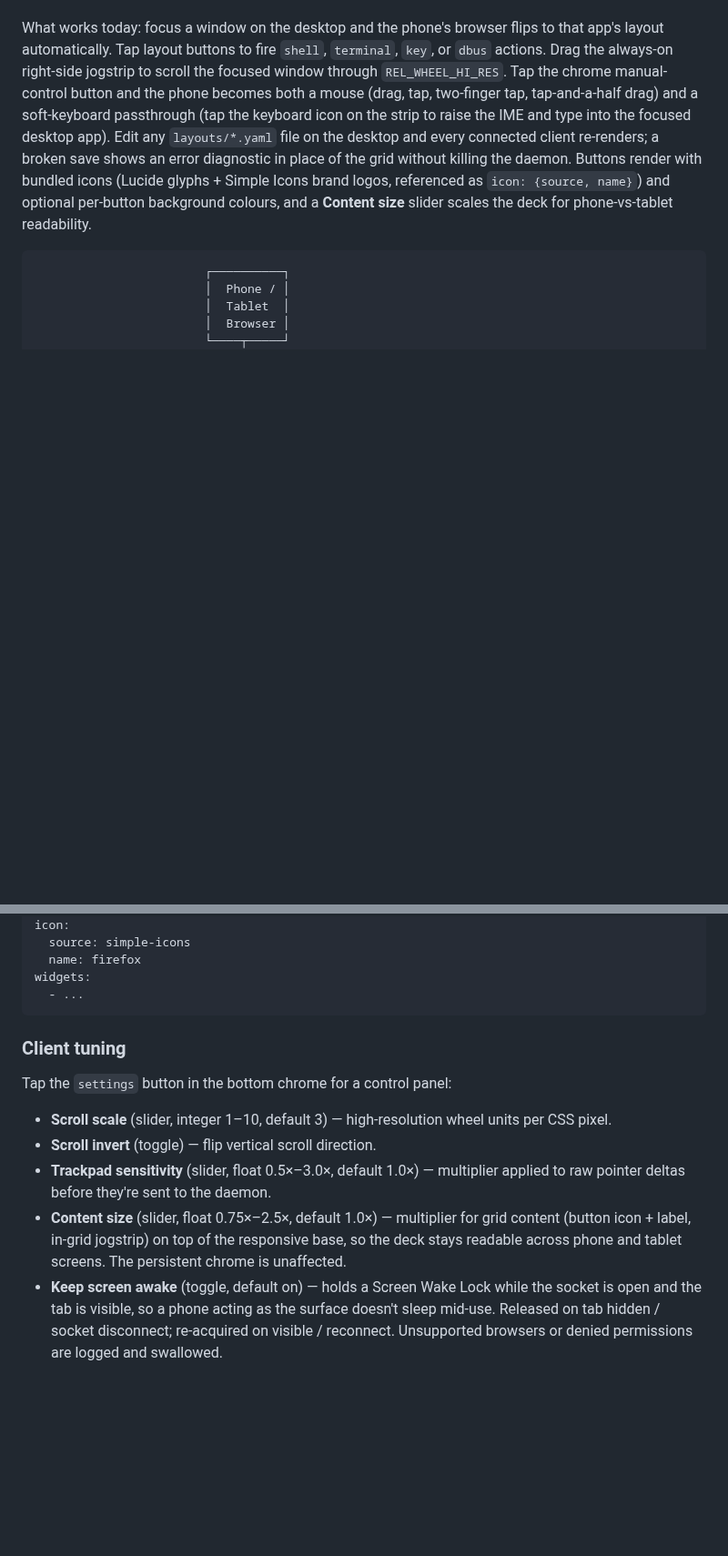
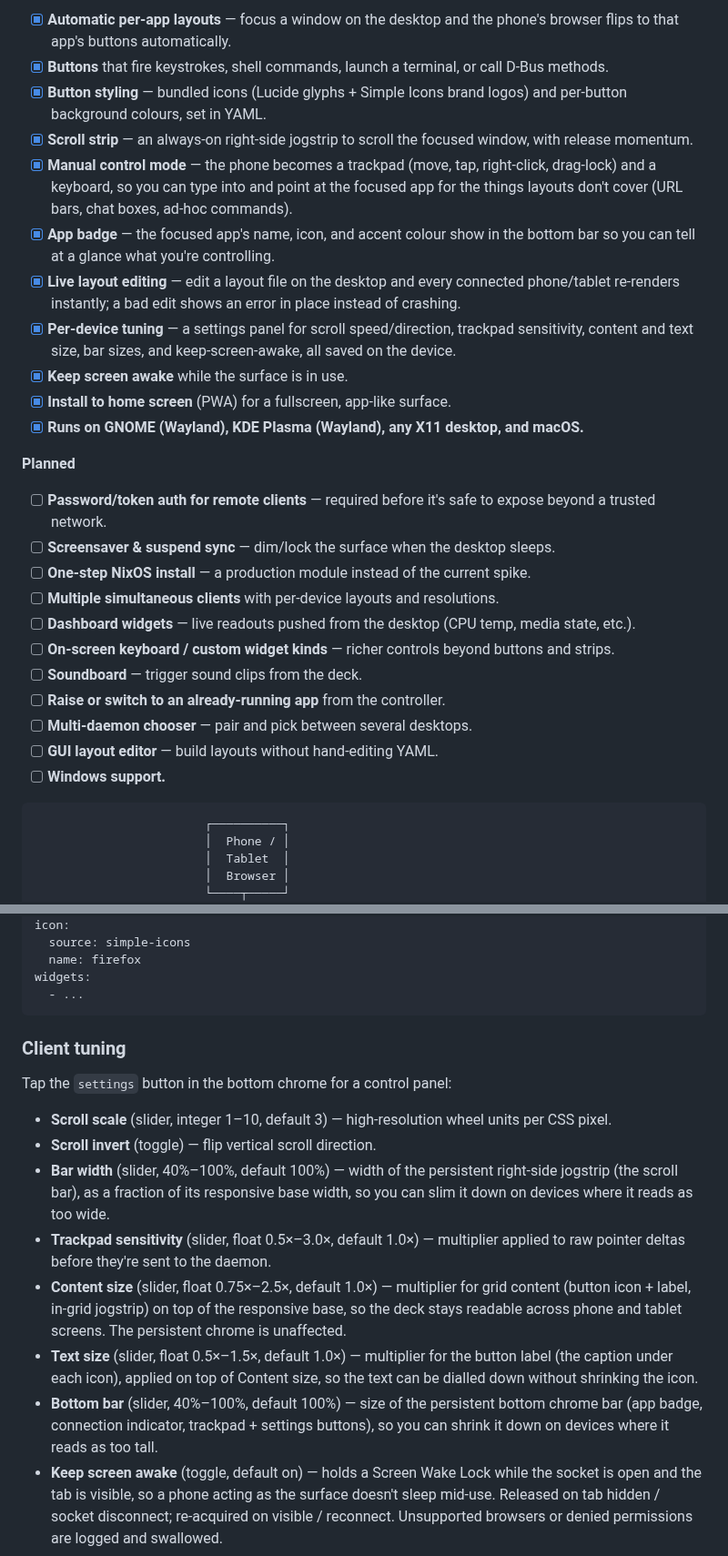
Before and after one commit to jonocodes/deckd, a Markdown page: README.md, 2 parts joined by grey strips. Shown at 91% size. Drawn GitHub-style; blank space fills up the shorter version.

````diff
--- a/README.md
+++ b/README.md
@@ -28,6 +34,29 @@ Pre-alpha, but the v1 milestone spine is landing. Both design-doc spikes are res
 
+- [x] **Automatic per-app layouts** — focus a window on the desktop and the phone's browser flips to that app's buttons automatically.
+- [x] **Buttons** that fire keystrokes, shell commands, launch a terminal, or call D-Bus methods.
+- [x] **Button styling** — bundled icons (Lucide glyphs + Simple Icons brand logos) and per-button background colours, set in YAML.
+- [x] **Scroll strip** — an always-on right-side jogstrip to scroll the focused window, with release momentum.
+- [x] **Manual control mode** — the phone becomes a trackpad (move, tap, right-click, drag-lock) and a keyboard, so you can type into and point at the focused app for the things layouts don't cover (URL bars, chat boxes, ad-hoc commands).
+- [x] **App badge** — the focused app's name, icon, and accent colour show in the bottom bar so you can tell at a glance what you're controlling.
+- [x] **Live layout editing** — edit a layout file on the desktop and every connected phone/tablet re-renders instantly; a bad edit shows an error in place instead of crashing.
+- [x] **Per-device tuning** — a settings panel for scroll speed/direction, trackpad sensitivity, content and text size, bar sizes, and keep-screen-awake, all saved on the device.
+- [x] **Keep screen awake** while the surface is in use.
+- [x] **Install to home screen** (PWA) for a fullscreen, app-like surface.
+- [x] **Runs on GNOME (Wayland), KDE Plasma (Wayland), any X11 desktop, and macOS.**
 
-What works today: focus a window on the desktop and the phone's browser flips to that app's layout automatically. Tap layout buttons to fire `shell`, `terminal`, `key`, or `dbus` actions. Drag the always-on right-side jogstrip to scroll the focused window through `REL_WHEEL_HI_RES`. Tap the chrome manual-control button and the phone becomes both a mouse (drag, tap, two-finger tap, tap-and-a-half drag) and a soft-keyboard passthrough (tap the keyboard icon on the strip to raise the IME and type into the focused desktop app). Edit any `layouts/*.yaml` file on the desktop and every connected client re-renders; a broken save shows an error diagnostic in place of the grid without killing the daemon. Buttons render with bundled icons (Lucide glyphs + Simple Icons brand logos, referenced as `icon: {source, name}`) and optional per-button background colours, and a **Content size** slider scales the deck for phone-vs-tablet readability.
+**Planned**
+
+- [ ] **Password/token auth for remote clients** — required before it's safe to expose beyond a trusted network.
+- [ ] **Screensaver & suspend sync** — dim/lock the surface when the desktop sleeps.
+- [ ] **One-step NixOS install** — a production module instead of the current spike.
+- [ ] **Multiple simultaneous clients** with per-device layouts and resolutions.
+- [ ] **Dashboard widgets** — live readouts pushed from the desktop (CPU temp, media state, etc.).
+- [ ] **On-screen keyboard / custom widget kinds** — richer controls beyond buttons and strips.
+- [ ] **Soundboard** — trigger sound clips from the deck.
+- [ ] **Raise or switch to an already-running app** from the controller.
+- [ ] **Multi-daemon chooser** — pair and pick between several desktops.
+- [ ] **GUI layout editor** — build layouts without hand-editing YAML.
+- [ ] **Windows support.**
 
 ```
                         ┌──────────┐
@@ -310,14 +353,19 @@ widgets:
   - ...
 ```
 
+
+
 ### Client tuning
 
 Tap the `settings` button in the bottom chrome for a control panel:
 
 - **Scroll scale** (slider, integer 1–10, default 3) — high-resolution wheel units per CSS pixel.
 - **Scroll invert** (toggle) — flip vertical scroll direction.
+- **Bar width** (slider, 40%–100%, default 100%) — width of the persistent right-side jogstrip (the scroll bar), as a fraction of its responsive base width, so you can slim it down on devices where it reads as too wide.
 - **Trackpad sensitivity** (slider, float 0.5×–3.0×, default 1.0×) — multiplier applied to raw pointer deltas before they're sent to the daemon.
 - **Content size** (slider, float 0.75×–2.5×, default 1.0×) — multiplier for grid content (button icon + label, in-grid jogstrip) on top of the responsive base, so the deck stays readable across phone and tablet screens. The persistent chrome is unaffected.
+- **Text size** (slider, float 0.5×–1.5×, default 1.0×) — multiplier for the button label (the caption under each icon), applied on top of Content size, so the text can be dialled down without shrinking the icon.
+- **Bottom bar** (slider, 40%–100%, default 100%) — size of the persistent bottom chrome bar (app badge, connection indicator, trackpad + settings buttons), so you can shrink it down on devices where it reads as too tall.
 - **Keep screen awake** (toggle, default on) — holds a Screen Wake Lock while the socket is open and the tab is visible, so a phone acting as the surface doesn't sleep mid-use. Released on tab hidden / socket disconnect; re-acquired on visible / reconnect. Unsupported browsers or denied permissions are logged and swallowed.
 
 Values persist per-device to `localStorage` — closing and reopening the client keeps your tuning. The persistent right-side jogstrip stays live inside the settings view so you can feel scale/invert changes immediately.
````
Also changed, not shown: other parts of README.md (+69 -33 lines), docs/screenshot-firefox.png, docs/screenshot-home.png (added), docs/screenshot-trackpad.png (added), 6 other files.
